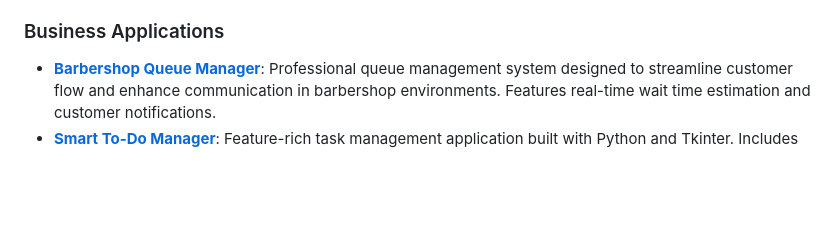
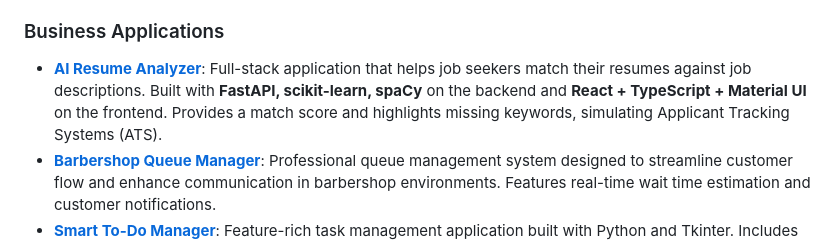
Before and after one commit to AkamAzizi/AkamAzizi.github.io, a Markdown page: README.md, the part around the change. GitHub-like rendering; blank space fills up the shorter version.

```diff
--- a/README.md
+++ b/README.md
@@ -24,6 +24,7 @@ I'm a dedicated software developer with a passion for creating innovative soluti
 - **[Flappy Bird Clone](https://github.com/akamazizi/Flappy-bird-Clone)**: Engaging recreation of the popular Flappy Bird game with enhanced graphics and smooth gameplay mechanics. Implements physics-based movement, collision detection, and progressive difficulty.
 
 ### Business Applications
+- **[AI Resume Analyzer](https://github.com/AkamAzizi/ai-resume-analyzer)**: Full-stack application that helps job seekers match their resumes against job descriptions. Built with **FastAPI, scikit-learn, spaCy** on the backend and **React + TypeScript + Material UI** on the frontend. Provides a match score and highlights missing keywords, simulating Applicant Tracking Systems (ATS).
 - **[Barbershop Queue Manager](https://github.com/AkamAzizi/barbershop-queue-app)**: Professional queue management system designed to streamline customer flow and enhance communication in barbershop environments. Features real-time wait time estimation and customer notifications.
 - **[Smart To-Do Manager](https://github.com/akamazizi/to-do-list)**: Feature-rich task management application built with Python and Tkinter. Includes priority setting, deadline tracking, category organization, and data persistence.
 
```
